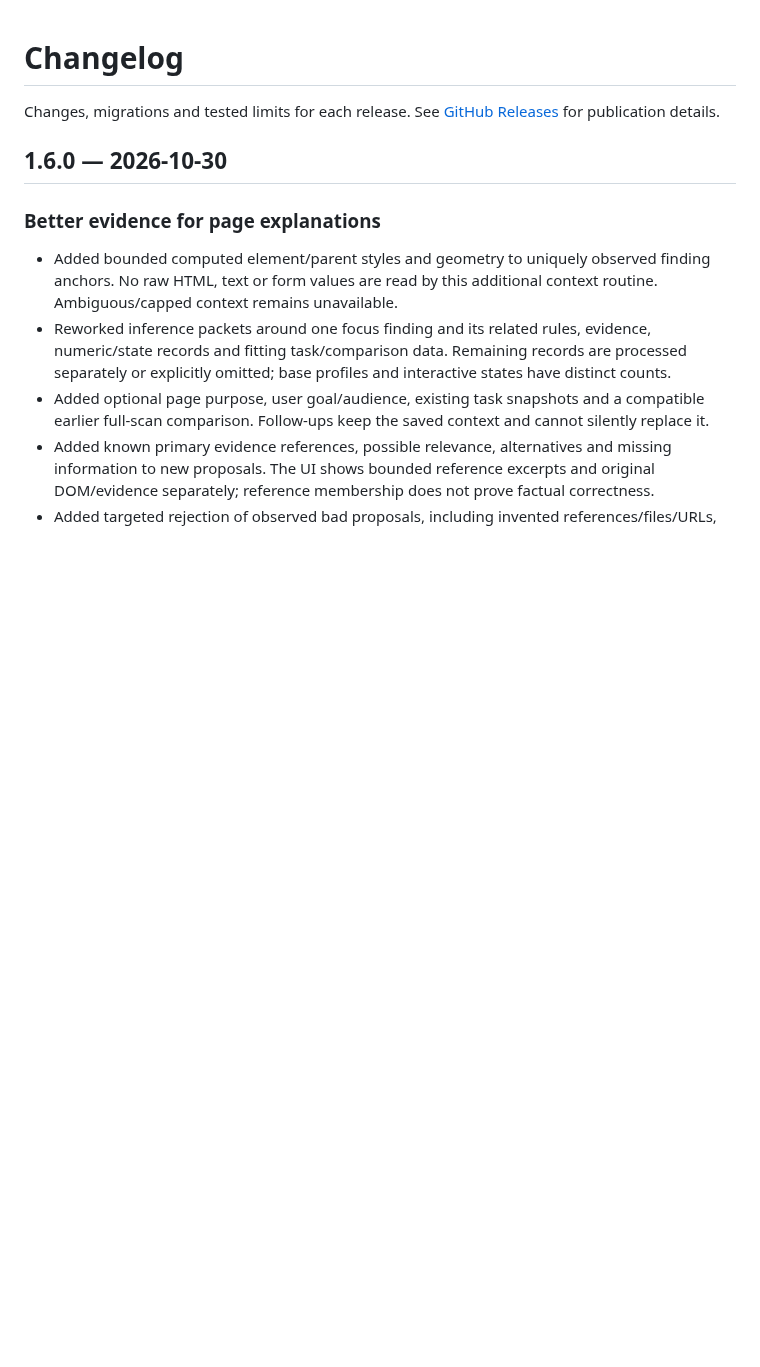
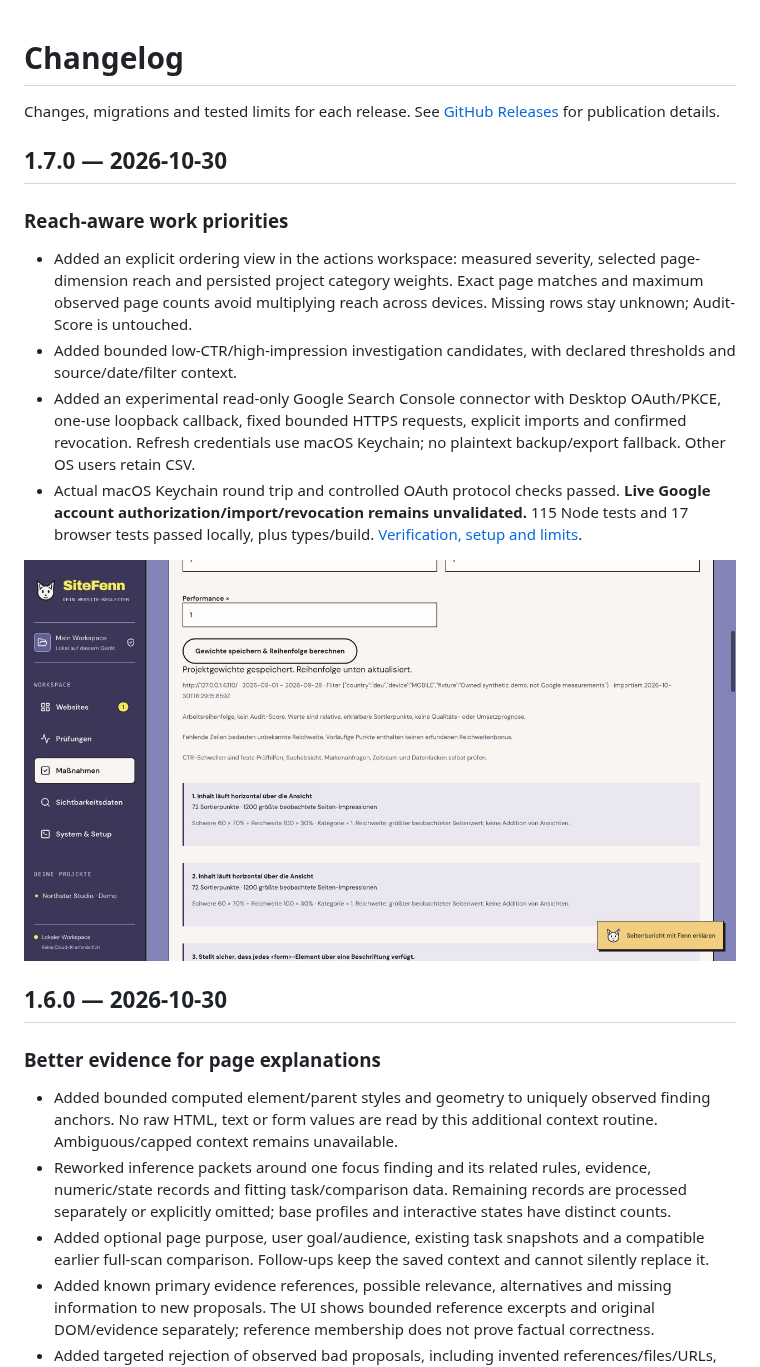
Before and after one commit to mxweir/sitefenn, a Markdown page: CHANGELOG.md, the part around the change. Drawn GitHub-style; pictures changed too: docs/screenshots/1.7-priority-results.jpg (added); blank space fills up the shorter version.

```diff
--- a/CHANGELOG.md
+++ b/CHANGELOG.md
@@ -1,6 +1,17 @@
 # Changelog
 
 Changes, migrations and tested limits for each release. See [GitHub Releases](https://github.com/mxweir/sitefenn/releases) for publication details.
+
+## 1.7.0 — 2026-10-30
+
+### Reach-aware work priorities
+
+- Added an explicit ordering view in the actions workspace: measured severity, selected page-dimension reach and persisted project category weights. Exact page matches and maximum observed page counts avoid multiplying reach across devices. Missing rows stay unknown; Audit-Score is untouched.
+- Added bounded low-CTR/high-impression investigation candidates, with declared thresholds and source/date/filter context.
+- Added an experimental read-only Google Search Console connector with Desktop OAuth/PKCE, one-use loopback callback, fixed bounded HTTPS requests, explicit imports and confirmed revocation. Refresh credentials use macOS Keychain; no plaintext backup/export fallback. Other OS users retain CSV.
+- Actual macOS Keychain round trip and controlled OAuth protocol checks passed. **Live Google account authorization/import/revocation remains unvalidated.** 115 Node tests and 17 browser tests passed locally, plus types/build. [Verification, setup and limits](docs/RELEASE-1.7.md).
+
+![Actual 1.7 ordering — owned synthetic data](docs/screenshots/1.7-priority-results.jpg)
 
 ## 1.6.0 — 2026-10-30
 
```
Also changed, not shown: PLAN-2.0.md (+4 -0 lines), README.md (+9 -1 lines), docs/RELEASE-1.7.md (added, +31 -0 lines), docs/screenshots/1.7-work-priority.jpg (added), 14 other files.
